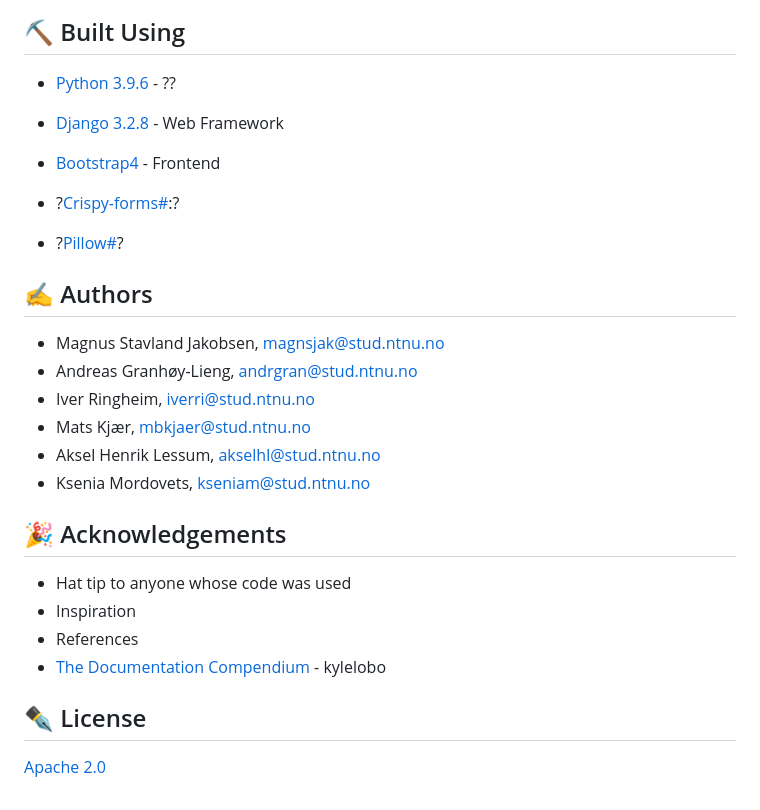
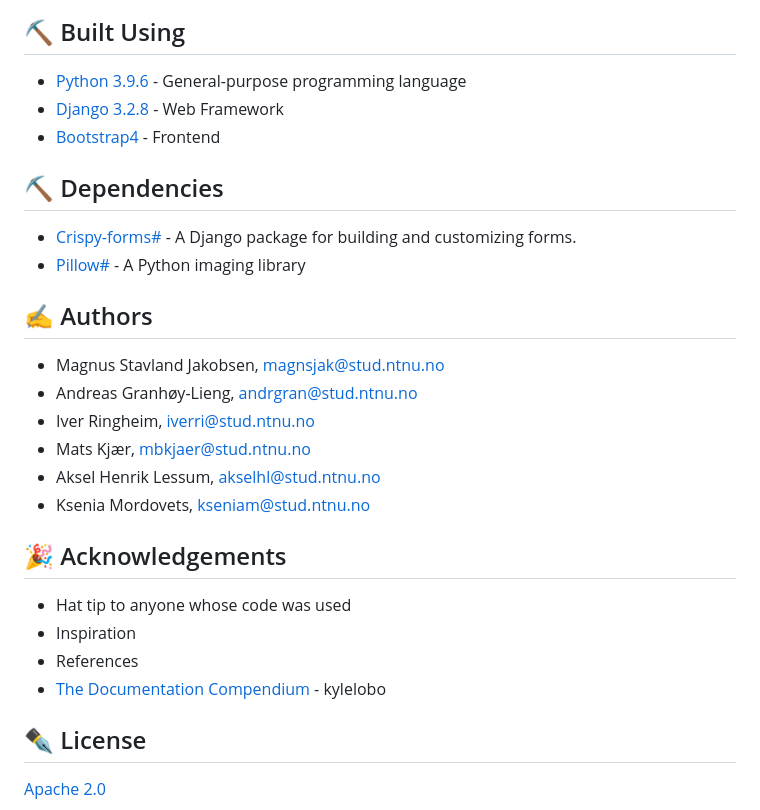
Before and after one commit to AkselLessum/Programvareutvikling, a Markdown page: README.md, the part around the change printed below. GitHub-like rendering.

Commit message:
docs: :memo: Add Dependencies still incomplete
Co-authored-by: Magnus Stavland Jakobsen <magnsjak@stud.ntnu.no>

```diff
--- a/README.md
+++ b/README.md
@@ -194,14 +216,18 @@ To open the Django Administration site, visit the [http://localhost:8000/admin/]
 </p>
 
 ## ⛏️ Built Using <a name = "built_using"></a>
-- [Python 3.9.6](https://www.python.org/downloads/) - ??
+
+- [Python 3.9.6](https://www.python.org/downloads/) - General-purpose programming language
 - [Django 3.2.8](https://www.djangoproject.com) - Web Framework
 - [Bootstrap4](https://getbootstrap.com/docs/4.1/getting-started/introduction/) - Frontend
 
-- ?[Crispy-forms#](https://github.com/django-crispy-forms/django-crispy-forms):?
-- ?[Pillow#](https://python-pillow.org)?
+## ⛏️ Dependencies <a name = "dependencies"></a>
+
+- [Crispy-forms#](https://github.com/django-crispy-forms/django-crispy-forms) - A Django package for building and customizing forms.
+- [Pillow#](https://python-pillow.org) - A Python imaging library
 
 ## ✍️ Authors <a name = "authors"></a>
+
 - Magnus Stavland Jakobsen, magnsjak@stud.ntnu.no
 - Andreas Granhøy-Lieng, andrgran@stud.ntnu.no
 - Iver Ringheim, iverri@stud.ntnu.no
@@ -210,12 +236,12 @@ To open the Django Administration site, visit the [http://localhost:8000/admin/]
 - Ksenia Mordovets, kseniam@stud.ntnu.no
 
 ## 🎉 Acknowledgements <a name = "acknowledgement"></a>
+
 - Hat tip to anyone whose code was used
 - Inspiration
 - References
 - [The Documentation Compendium](https://github.com/kylelobo/The-Documentation-Compendium) - kylelobo
 
-
 ## ✒️ License
 
 [Apache 2.0](LICENSE.txt)
```
Also changed, not shown: other parts of README.md (+25 -3 lines).
